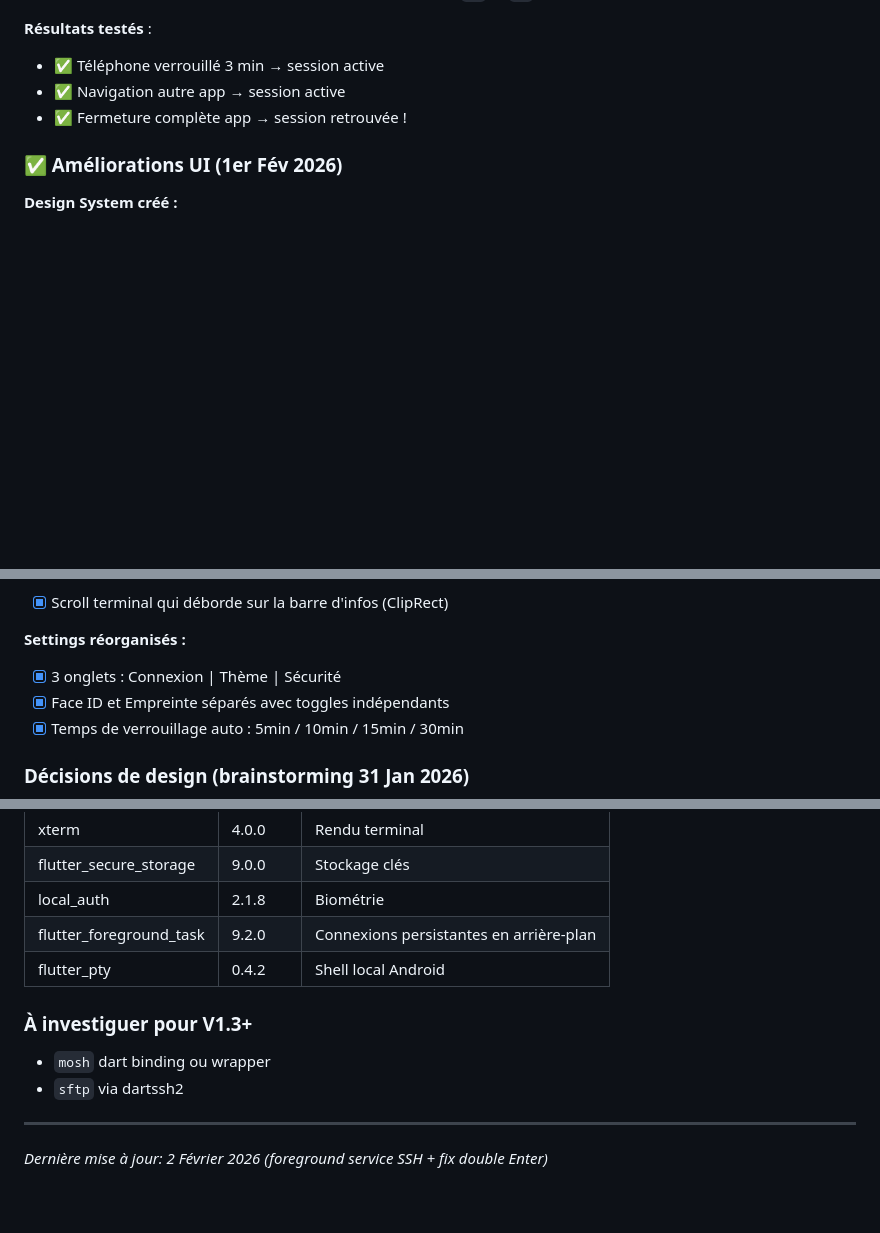
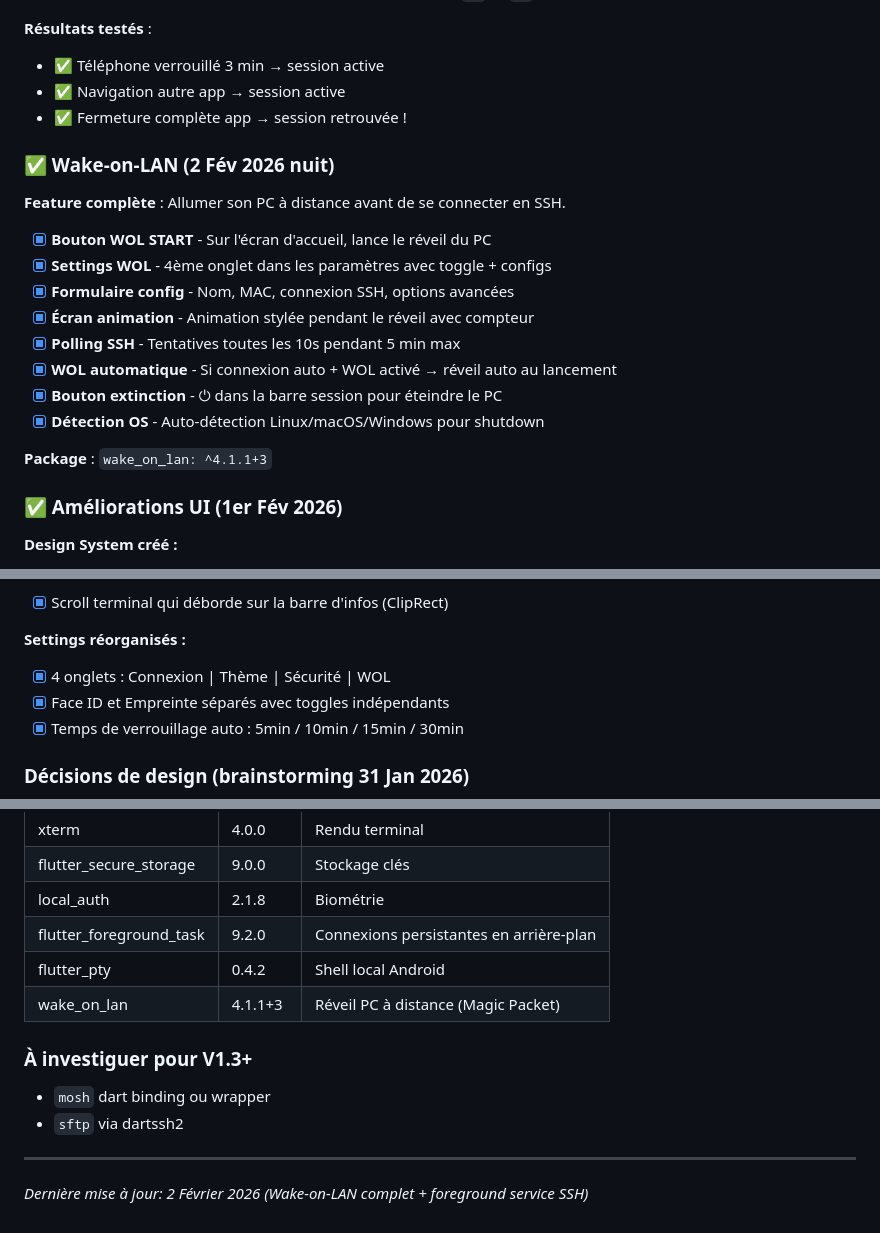
Before and after one commit to Kevin-hDev/ChillShell, a Markdown page: ROADMAP.md, 3 parts joined by grey strips. Drawn GitHub-style; blank space fills up the shorter version.

```diff
--- a/ROADMAP.md
+++ b/ROADMAP.md
@@ -89,6 +89,21 @@
 - ✅ Navigation autre app → session active
 - ✅ Fermeture complète app → session retrouvée !
 
+### ✅ Wake-on-LAN (2 Fév 2026 nuit)
+
+**Feature complète** : Allumer son PC à distance avant de se connecter en SSH.
+
+- [x] **Bouton WOL START** - Sur l'écran d'accueil, lance le réveil du PC
+- [x] **Settings WOL** - 4ème onglet dans les paramètres avec toggle + configs
+- [x] **Formulaire config** - Nom, MAC, connexion SSH, options avancées
+- [x] **Écran animation** - Animation stylée pendant le réveil avec compteur
+- [x] **Polling SSH** - Tentatives toutes les 10s pendant 5 min max
+- [x] **WOL automatique** - Si connexion auto + WOL activé → réveil auto au lancement
+- [x] **Bouton extinction** - ⏻ dans la barre session pour éteindre le PC
+- [x] **Détection OS** - Auto-détection Linux/macOS/Windows pour shutdown
+
+**Package** : `wake_on_lan: ^4.1.1+3`
+
 ### ✅ Améliorations UI (1er Fév 2026)
 
 **Design System créé :**
@@ -106,7 +121,7 @@
 - [x] Scroll terminal qui déborde sur la barre d'infos (ClipRect)
 
 **Settings réorganisés :**
-- [x] 3 onglets : Connexion | Thème | Sécurité
+- [x] 4 onglets : Connexion | Thème | Sécurité | WOL
 - [x] Face ID et Empreinte séparés avec toggles indépendants
 - [x] Temps de verrouillage auto : 5min / 10min / 15min / 30min
 
@@ -227,6 +242,7 @@ flutter build apk --release
 | local_auth | 2.1.8 | Biométrie |
 | flutter_foreground_task | 9.2.0 | Connexions persistantes en arrière-plan |
 | flutter_pty | 0.4.2 | Shell local Android |
+| wake_on_lan | 4.1.1+3 | Réveil PC à distance (Magic Packet) |
 
 ### À investiguer pour V1.3+
 - `mosh` dart binding ou wrapper
@@ -234,4 +250,4 @@ flutter build apk --release
 
 ---
 
-*Dernière mise à jour: 2 Février 2026 (foreground service SSH + fix double Enter)*
+*Dernière mise à jour: 2 Février 2026 (Wake-on-LAN complet + foreground service SSH)*
```
Also changed, not shown: STATUS.md (+48 -0 lines).
